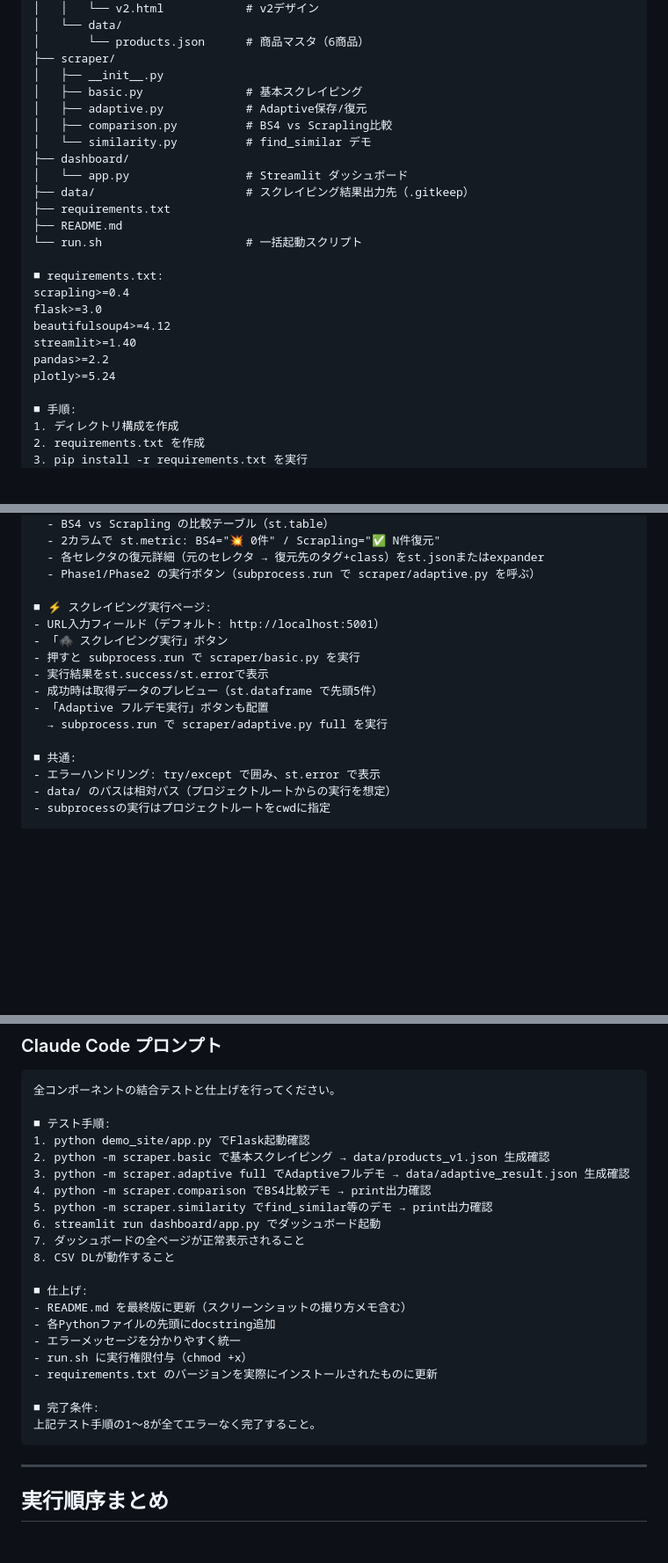
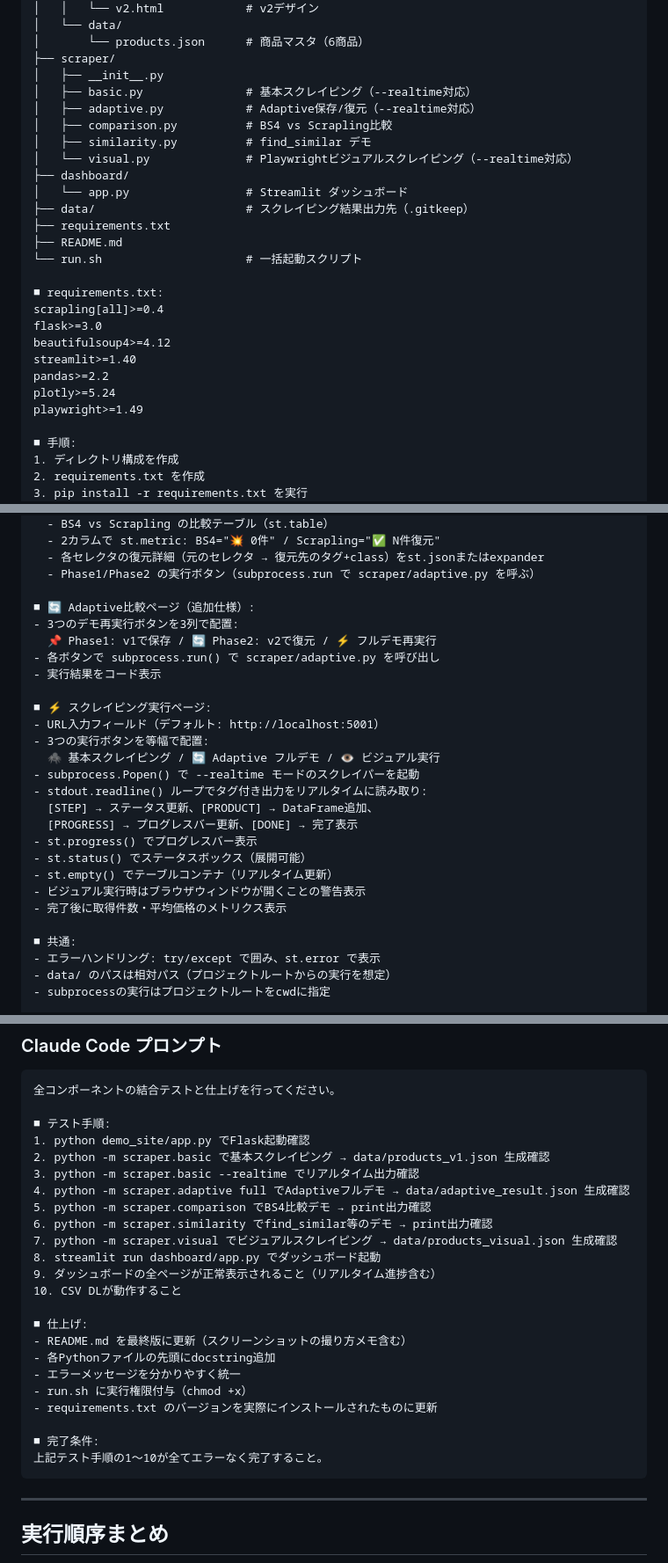
Before and after one commit to matsubara457/scrapling-verify, a Markdown page: docs/05_implementation_guide.md, 3 parts joined by grey strips. Shown at 88% size. Drawn GitHub-style; blank space fills up the shorter version.

Commit message:
docs: 実装ガイドにvisual.py要件・リアルタイム実行仕様・テスト手順を追加
- ディレクトリ構成にvisual.pyを追加
- requirements.txtにscrapling[all]指定とplaywright>=1.49を追加
- scraper/visual.pyの実装要件を新規追加（Playwright設定、JSハイライト、
  v1/v2自動判定、CSVダウンロード、--realtimeモード）
- basic.pyに--realtimeモード要件を追記
- ダッシュボード実装ガイド: 単一ボタン→3種ボタン、subprocess.Popen()による
  リアルタイムストリーミング読み取り仕様、st.progress/st.status/st.empty
  の使い方を詳細化
- Adaptive比較ページに3つのデモ再実行ボタン仕様を追加
- テスト手順を8項目→10項目に拡張（--realtime確認、visual.py確認を追加）

Co-Authored-By: Claude <claude@anthropic.com>

````diff
--- a/docs/05_implementation_guide.md
+++ b/docs/05_implementation_guide.md
@@ -26,10 +26,11 @@ scrapling-price-tracker/
 │       └── products.json      # 商品マスタ（6商品）
 ├── scraper/
 │   ├── __init__.py
-│   ├── basic.py               # 基本スクレイピング
-│   ├── adaptive.py            # Adaptive保存/復元
+│   ├── basic.py               # 基本スクレイピング（--realtime対応）
+│   ├── adaptive.py            # Adaptive保存/復元（--realtime対応）
 │   ├── comparison.py          # BS4 vs Scrapling比較
-│   └── similarity.py          # find_similar デモ
+│   ├── similarity.py          # find_similar デモ
+│   └── visual.py              # Playwrightビジュアルスクレイピング（--realtime対応）
 ├── dashboard/
 │   └── app.py                 # Streamlit ダッシュボード
 ├── data/                      # スクレイピング結果出力先（.gitkeep）
@@ -38,12 +39,13 @@ scrapling-price-tracker/
 └── run.sh                     # 一括起動スクリプト
 
 ■ requirements.txt:
-scrapling>=0.4
+scrapling[all]>=0.4
 flask>=3.0
 beautifulsoup4>=4.12
 streamlit>=1.40
 pandas>=2.2
 plotly>=5.24
+playwright>=1.49
 
 ■ 手順:
 1. ディレクトリ構成を作成
@@ -259,14 +274,25 @@ docs/ の設計ドキュメントを参照して、Streamlitダッシュボー
   - 各セレクタの復元詳細（元のセレクタ → 復元先のタグ+class）をst.jsonまたはexpander
   - Phase1/Phase2 の実行ボタン（subprocess.run で scraper/adaptive.py を呼ぶ）
 
+■ 🔄 Adaptive比較ページ（追加仕様）:
+- 3つのデモ再実行ボタンを3列で配置:
+  📌 Phase1: v1で保存 / 🔄 Phase2: v2で復元 / ⚡ フルデモ再実行
+- 各ボタンで subprocess.run() で scraper/adaptive.py を呼び出し
+- 実行結果をコード表示
+
 ■ ⚡ スクレイピング実行ページ:
 - URL入力フィールド（デフォルト: http://localhost:5001）
-- 「🕷️ スクレイピング実行」ボタン
-- 押すと subprocess.run で scraper/basic.py を実行
-- 実行結果をst.success/st.errorで表示
-- 成功時は取得データのプレビュー（st.dataframe で先頭5件）
-- 「Adaptive フルデモ実行」ボタンも配置
-  → subprocess.run で scraper/adaptive.py full を実行
+- 3つの実行ボタンを等幅で配置:
+  🕷️ 基本スクレイピング / 🔄 Adaptive フルデモ / 👁️ ビジュアル実行
+- subprocess.Popen() で --realtime モードのスクレイパーを起動
+- stdout.readline() ループでタグ付き出力をリアルタイムに読み取り:
+  [STEP] → ステータス更新、[PRODUCT] → DataFrame追加、
+  [PROGRESS] → プログレスバー更新、[DONE] → 完了表示
+- st.progress() でプログレスバー表示
+- st.status() でステータスボックス（展開可能）
+- st.empty() でテーブルコンテナ（リアルタイム更新）
+- ビジュアル実行時はブラウザウィンドウが開くことの警告表示
+- 完了後に取得件数・平均価格のメトリクス表示
 
 ■ 共通:
 - エラーハンドリング: try/except で囲み、st.error で表示
@@ -293,12 +319,14 @@ streamlit run dashboard/app.py で起動し、
 ■ テスト手順:
 1. python demo_site/app.py でFlask起動確認
 2. python -m scraper.basic で基本スクレイピング → data/products_v1.json 生成確認
-3. python -m scraper.adaptive full でAdaptiveフルデモ → data/adaptive_result.json 生成確認
-4. python -m scraper.comparison でBS4比較デモ → print出力確認
-5. python -m scraper.similarity でfind_similar等のデモ → print出力確認
-6. streamlit run dashboard/app.py でダッシュボード起動
-7. ダッシュボードの全ページが正常表示されること
-8. CSV DLが動作すること
+3. python -m scraper.basic --realtime でリアルタイム出力確認
+4. python -m scraper.adaptive full でAdaptiveフルデモ → data/adaptive_result.json 生成確認
+5. python -m scraper.comparison でBS4比較デモ → print出力確認
+6. python -m scraper.similarity でfind_similar等のデモ → print出力確認
+7. python -m scraper.visual でビジュアルスクレイピング → data/products_visual.json 生成確認
+8. streamlit run dashboard/app.py でダッシュボード起動
+9. ダッシュボードの全ページが正常表示されること（リアルタイム進捗含む）
+10. CSV DLが動作すること
 
 ■ 仕上げ:
 - README.md を最終版に更新（スクリーンショットの撮り方メモ含む）
@@ -308,7 +336,7 @@ streamlit run dashboard/app.py で起動し、
 - requirements.txt のバージョンを実際にインストールされたものに更新
 
 ■ 完了条件:
-上記テスト手順の1〜8が全てエラーなく完了すること。
+上記テスト手順の1〜10が全てエラーなく完了すること。
 ```
 
 ---
````
Also changed, not shown: other parts of docs/05_implementation_guide.md (+13 -0 lines).
